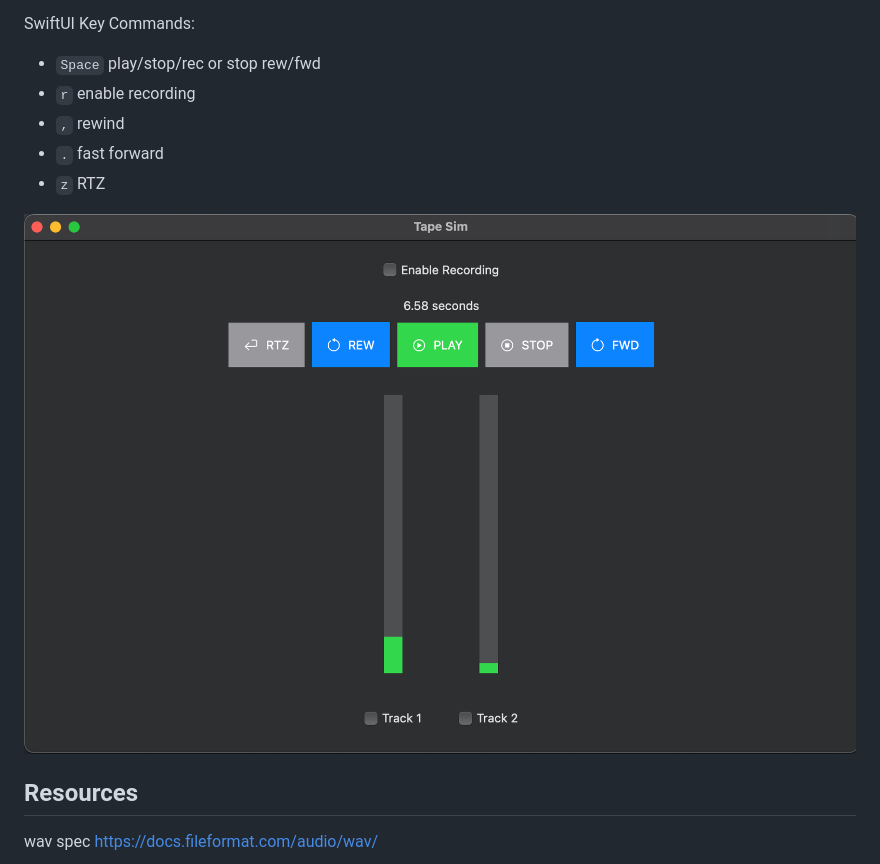
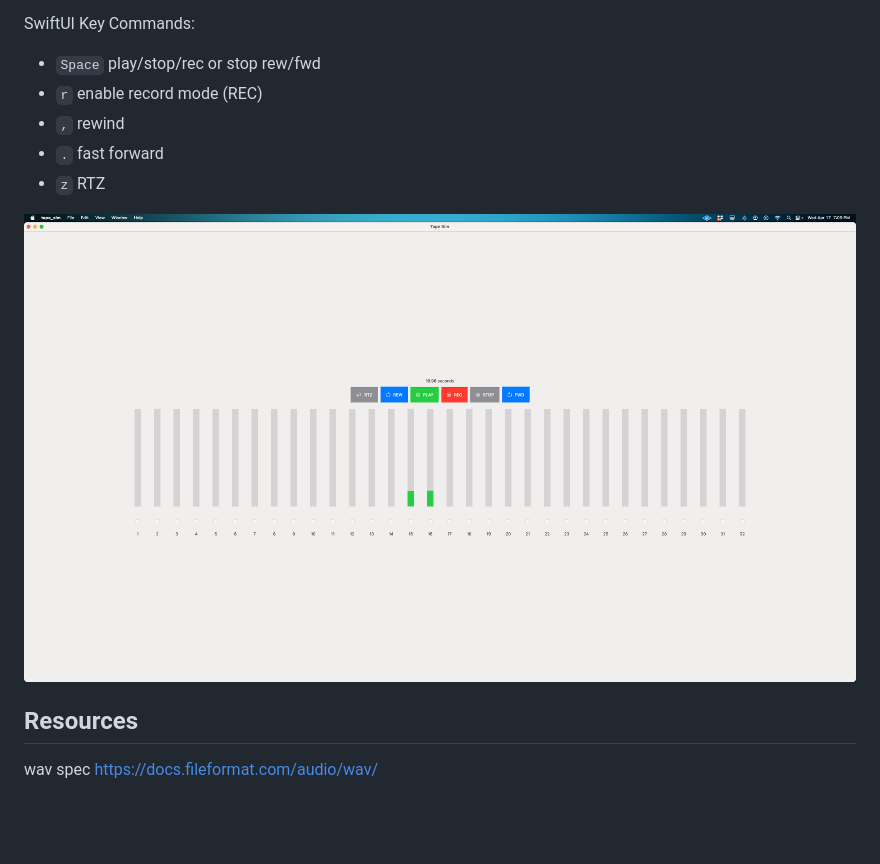
Before and after one commit to royalsaltmerchant/tape_sim, a Markdown page: readme.md, the part around the change. Drawn GitHub-style; pictures changed too: macosscreenshot.png; blank space fills up the shorter version.

Commit message:
update screenshot macos

```diff
--- a/readme.md
+++ b/readme.md
@@ -13,7 +13,7 @@ Current UI available for this program is for MacOS(Intel x86_64) made with Swift
 
 SwiftUI Key Commands:
 - `Space` play/stop/rec or stop rew/fwd
-- `r` enable recording
+- `r` enable record mode (REC)
 - `,` rewind
 - `.` fast forward
 - `z` RTZ
```
Also changed, not shown: Screenshot 2024-04-17 at 7.09.32 PM.png (deleted).
